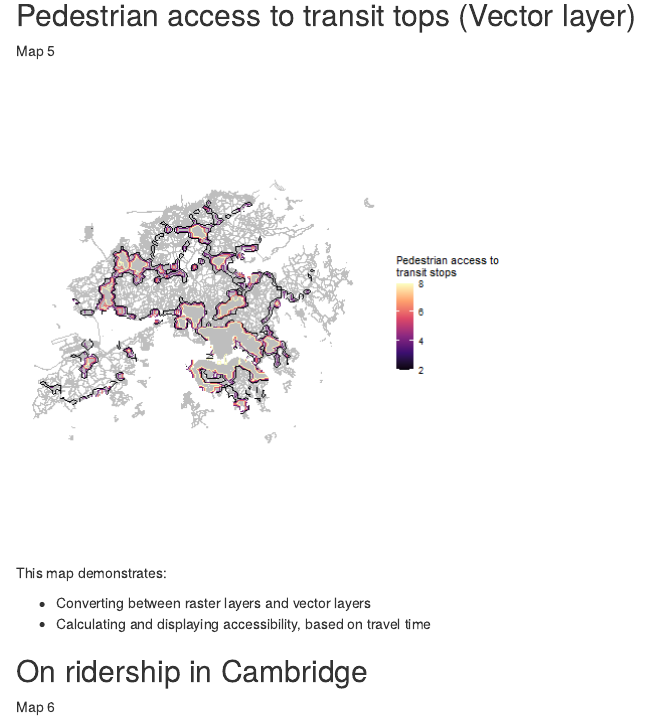
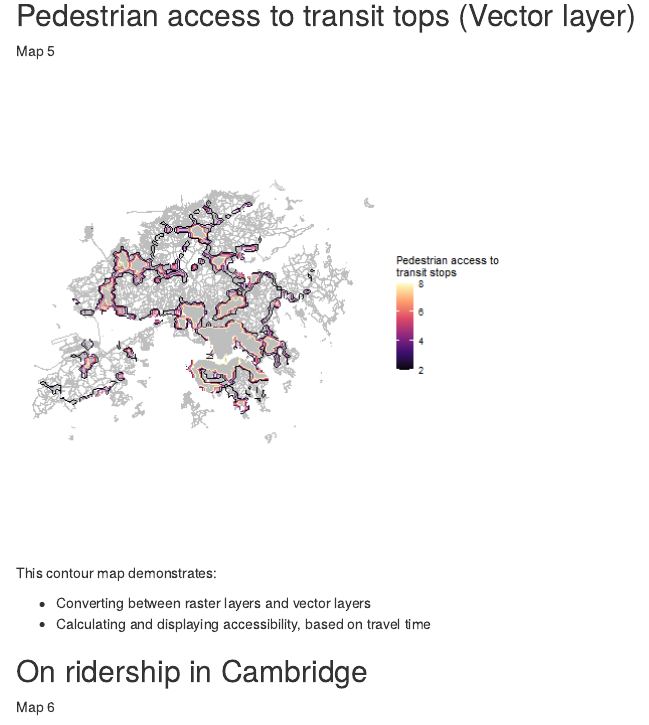
Before and after one commit to strctre/portfolio, an R Markdown document (portfolio_tang.Rmd): the page in a window 1100 px wide, from 2790 px down. Rendered offline with R 4.5, knitr and Pandoc, with nearby package versions; drawn as R Markdown's standard HTML page in place of the format the file asks for.

Commit message:
updated changes

```diff
--- a/portfolio_tang.Rmd
+++ b/portfolio_tang.Rmd
@@ -58,7 +58,7 @@ Map 5
 
 [![](thumbnails/pedestrian_access_contours.png)](https://strctre.github.io/portfolio/fullsize/pedestrian_access_contours.pdf){target="_blank"}
 
-This map demonstrates:
+This contour map demonstrates:
 
 * Converting between raster layers and vector layers
 * Calculating and displaying accessibility, based on travel time
```
